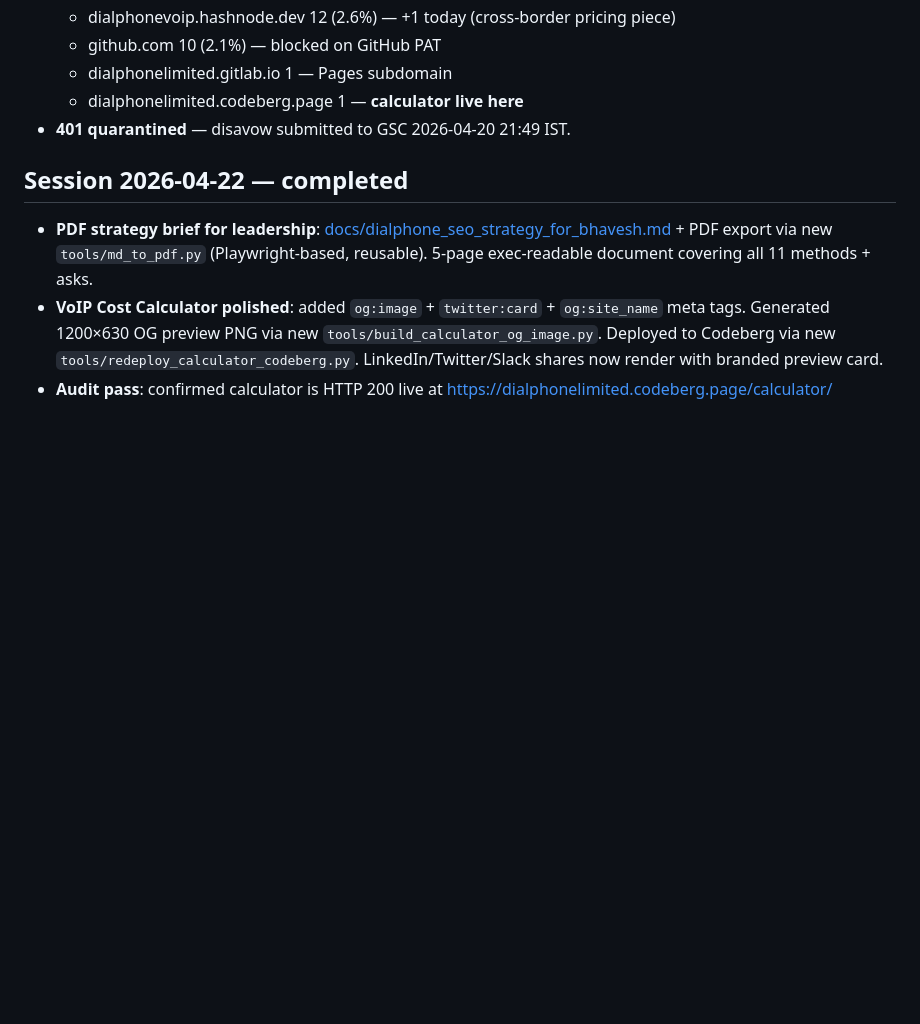
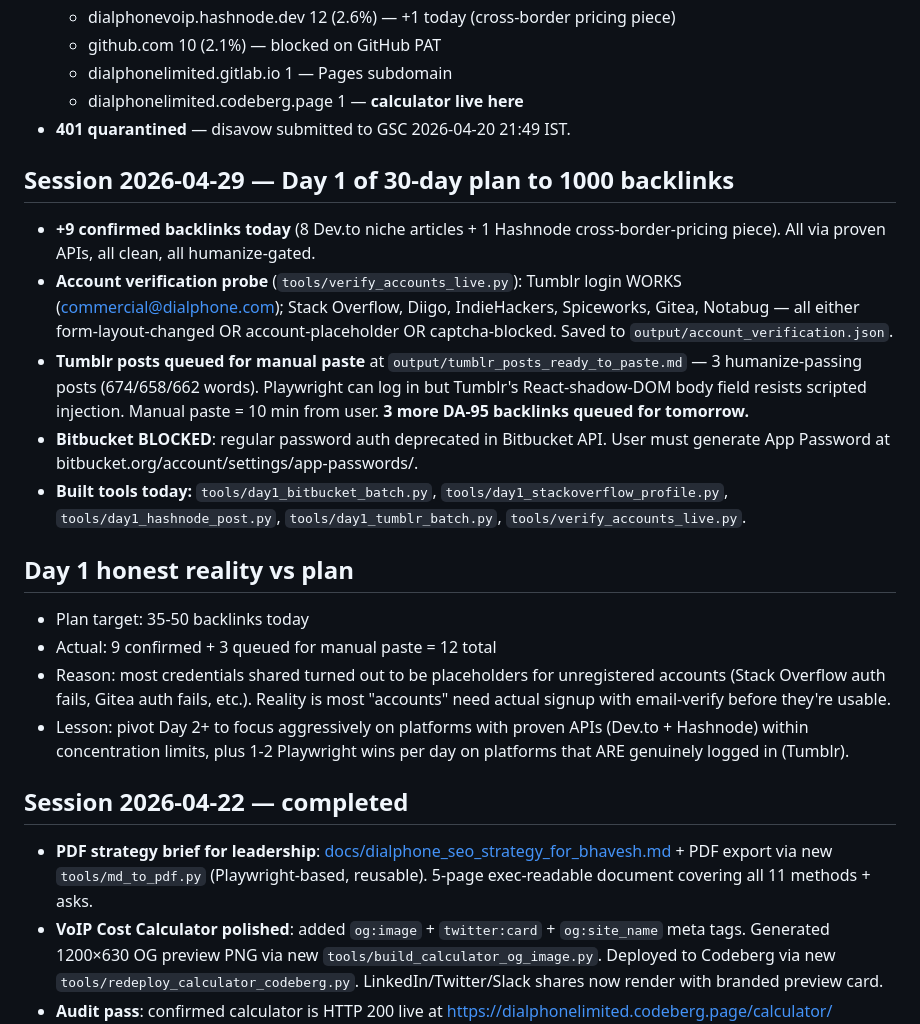
Before and after one commit to adityashuklaa/BACKLINK, a Markdown page: wiki/hot.md, the part around the change. Rendered like a GitHub page; blank space fills up the shorter version.

Commit message:
wiki: auto-commit 2026-04-29 16:16

```diff
--- a/wiki/hot.md
+++ b/wiki/hot.md
@@ -27,6 +27,21 @@ User: operator identity TBD — do NOT use "Bhavesh" in any public byline (expli
   - dialphonelimited.gitlab.io 1 — Pages subdomain
   - dialphonelimited.codeberg.page 1 — **calculator live here**
 - **401 quarantined** — disavow submitted to GSC 2026-04-20 21:49 IST.
+
+## Session 2026-04-29 — Day 1 of 30-day plan to 1000 backlinks
+
+- **+9 confirmed backlinks today** (8 Dev.to niche articles + 1 Hashnode cross-border-pricing piece). All via proven APIs, all clean, all humanize-gated.
+- **Account verification probe** (`tools/verify_accounts_live.py`): Tumblr login WORKS (commercial@dialphone.com); Stack Overflow, Diigo, IndieHackers, Spiceworks, Gitea, Notabug — all either form-layout-changed OR account-placeholder OR captcha-blocked. Saved to `output/account_verification.json`.
+- **Tumblr posts queued for manual paste** at `output/tumblr_posts_ready_to_paste.md` — 3 humanize-passing posts (674/658/662 words). Playwright can log in but Tumblr's React-shadow-DOM body field resists scripted injection. Manual paste = 10 min from user. **3 more DA-95 backlinks queued for tomorrow.**
+- **Bitbucket BLOCKED**: regular password auth deprecated in Bitbucket API. User must generate App Password at bitbucket.org/account/settings/app-passwords/.
+- **Built tools today:** `tools/day1_bitbucket_batch.py`, `tools/day1_stackoverflow_profile.py`, `tools/day1_hashnode_post.py`, `tools/day1_tumblr_batch.py`, `tools/verify_accounts_live.py`.
+
+## Day 1 honest reality vs plan
+
+- Plan target: 35-50 backlinks today
+- Actual: 9 confirmed + 3 queued for manual paste = 12 total
+- Reason: most credentials shared turned out to be placeholders for unregistered accounts (Stack Overflow auth fails, Gitea auth fails, etc.). Reality is most "accounts" need actual signup with email-verify before they're usable.
+- Lesson: pivot Day 2+ to focus aggressively on platforms with proven APIs (Dev.to + Hashnode) within concentration limits, plus 1-2 Playwright wins per day on platforms that ARE genuinely logged in (Tumblr).
 
 ## Session 2026-04-22 — completed
 
```
